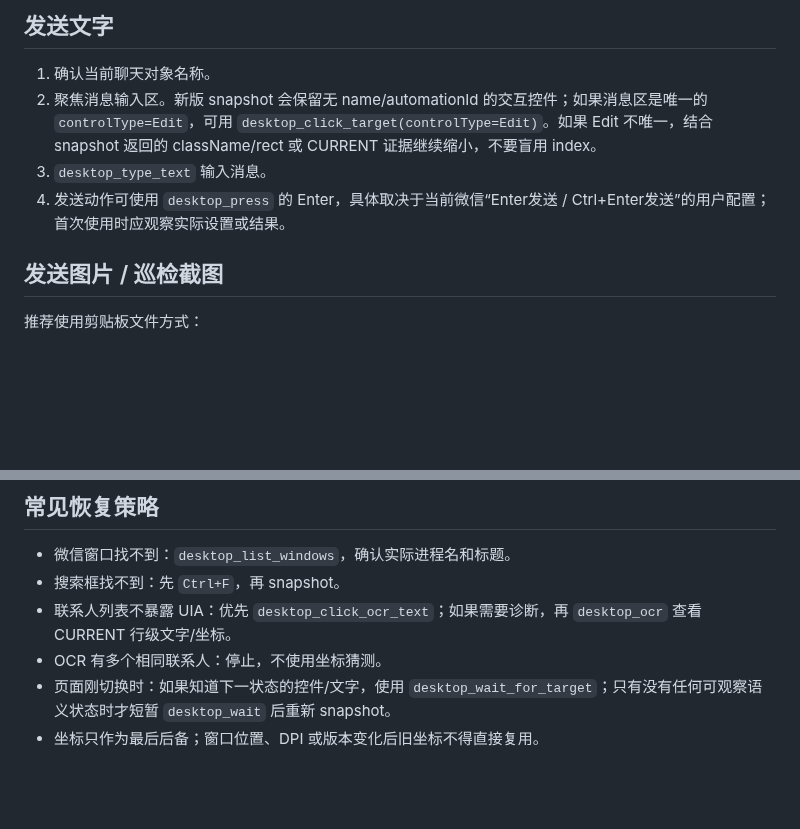
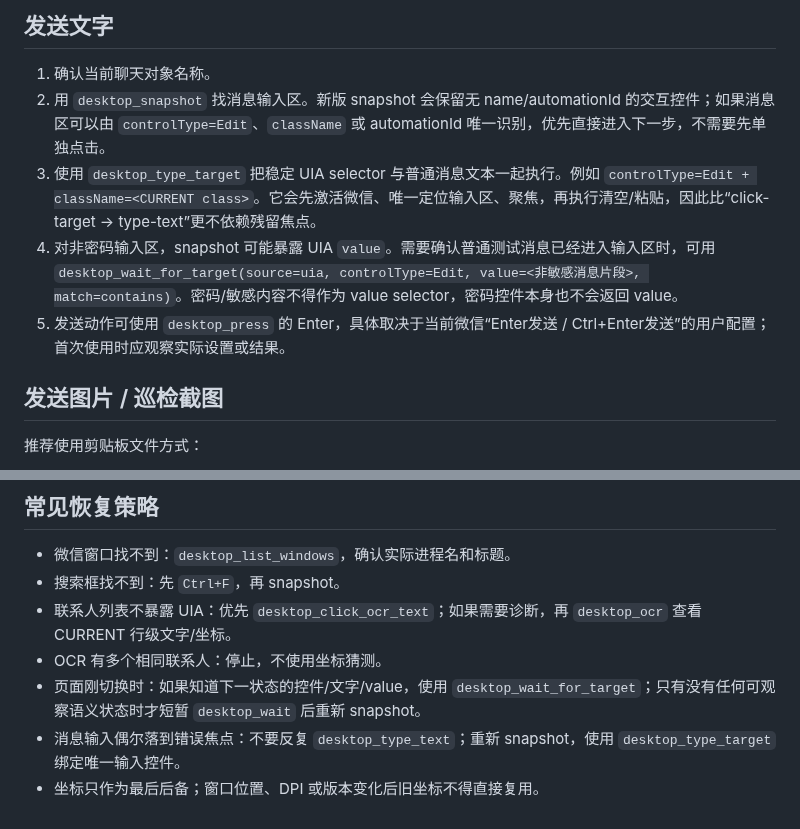
Before and after one commit to qigelunbiya/DSH-Patrol, a Markdown page: desktop-knowledge/微信.md, 2 parts joined by grey strips. GitHub-like rendering; blank space fills up the shorter version.

Commit message:
docs: use targeted input for WeChat message boxes

```diff
--- a/desktop-knowledge/微信.md
+++ b/desktop-knowledge/微信.md
@@ -25,9 +25,10 @@
 ## 发送文字
 
 1. 确认当前聊天对象名称。
-2. 聚焦消息输入区。新版 snapshot 会保留无 name/automationId 的交互控件；如果消息区是唯一的 `controlType=Edit`，可用 `desktop_click_target(controlType=Edit)`。如果 Edit 不唯一，结合 snapshot 返回的 className/rect 或 CURRENT 证据继续缩小，不要盲用 index。
-3. `desktop_type_text` 输入消息。
-4. 发送动作可使用 `desktop_press` 的 Enter，具体取决于当前微信“Enter发送 / Ctrl+Enter发送”的用户配置；首次使用时应观察实际设置或结果。
+2. 用 `desktop_snapshot` 找消息输入区。新版 snapshot 会保留无 name/automationId 的交互控件；如果消息区可以由 `controlType=Edit`、`className` 或 automationId 唯一识别，优先直接进入下一步，不需要先单独点击。
+3. 使用 `desktop_type_target` 把稳定 UIA selector 与普通消息文本一起执行。例如 `controlType=Edit + className=<CURRENT class>`。它会先激活微信、唯一定位输入区、聚焦，再执行清空/粘贴，因此比“click-target → type-text”更不依赖残留焦点。
+4. 对非密码输入区，snapshot 可能暴露 UIA `value`。需要确认普通测试消息已经进入输入区时，可用 `desktop_wait_for_target(source=uia, controlType=Edit, value=<非敏感消息片段>, match=contains)`。密码/敏感内容不得作为 value selector，密码控件本身也不会返回 value。
+5. 发送动作可使用 `desktop_press` 的 Enter，具体取决于当前微信“Enter发送 / Ctrl+Enter发送”的用户配置；首次使用时应观察实际设置或结果。
 
 ## 发送图片 / 巡检截图
 
@@ -56,5 +57,6 @@
 - 搜索框找不到：先 `Ctrl+F`，再 snapshot。
 - 联系人列表不暴露 UIA：优先 `desktop_click_ocr_text`；如果需要诊断，再 `desktop_ocr` 查看 CURRENT 行级文字/坐标。
 - OCR 有多个相同联系人：停止，不使用坐标猜测。
-- 页面刚切换时：如果知道下一状态的控件/文字，使用 `desktop_wait_for_target`；只有没有任何可观察语义状态时才短暂 `desktop_wait` 后重新 snapshot。
+- 页面刚切换时：如果知道下一状态的控件/文字/value，使用 `desktop_wait_for_target`；只有没有任何可观察语义状态时才短暂 `desktop_wait` 后重新 snapshot。
+- 消息输入偶尔落到错误焦点：不要反复 `desktop_type_text`；重新 snapshot，使用 `desktop_type_target` 绑定唯一输入控件。
 - 坐标只作为最后后备；窗口位置、DPI 或版本变化后旧坐标不得直接复用。
```
